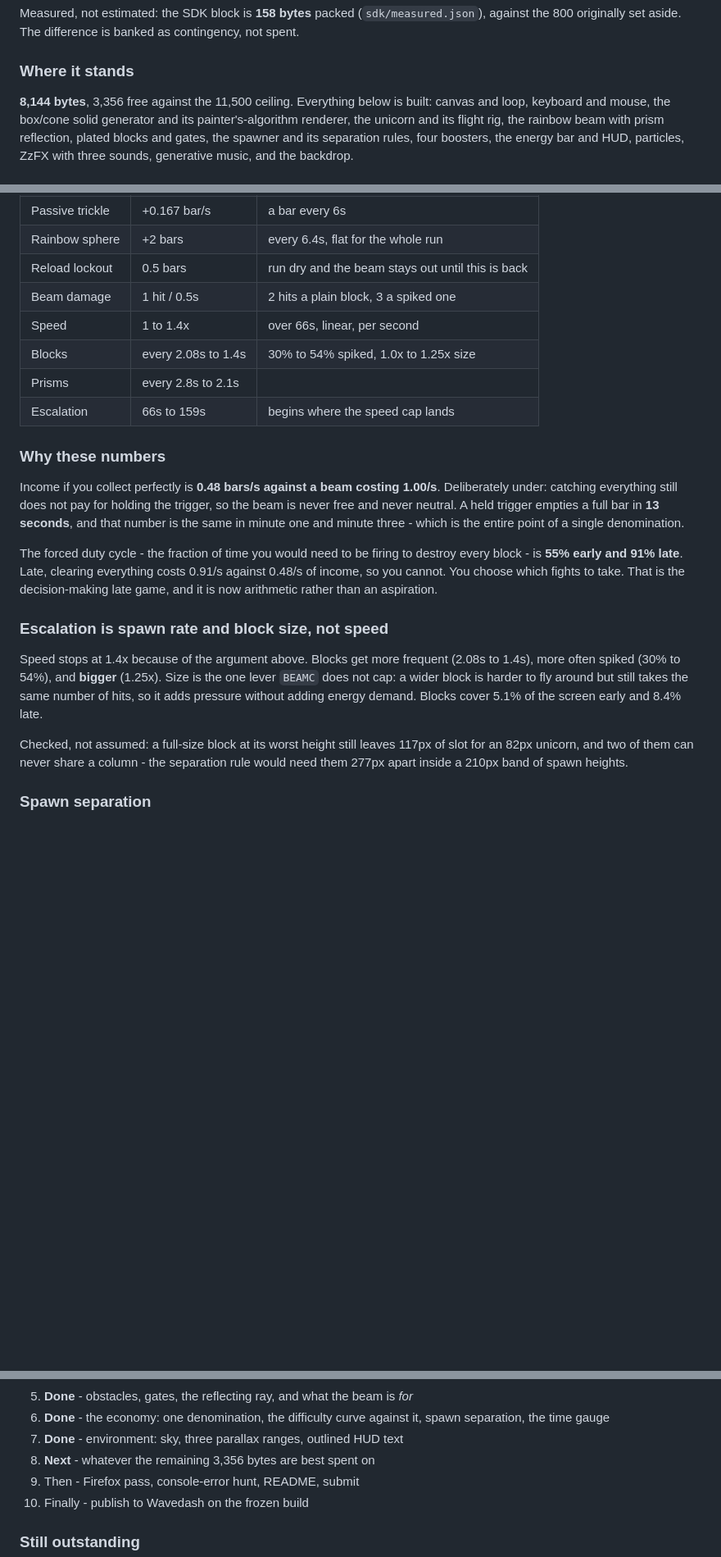
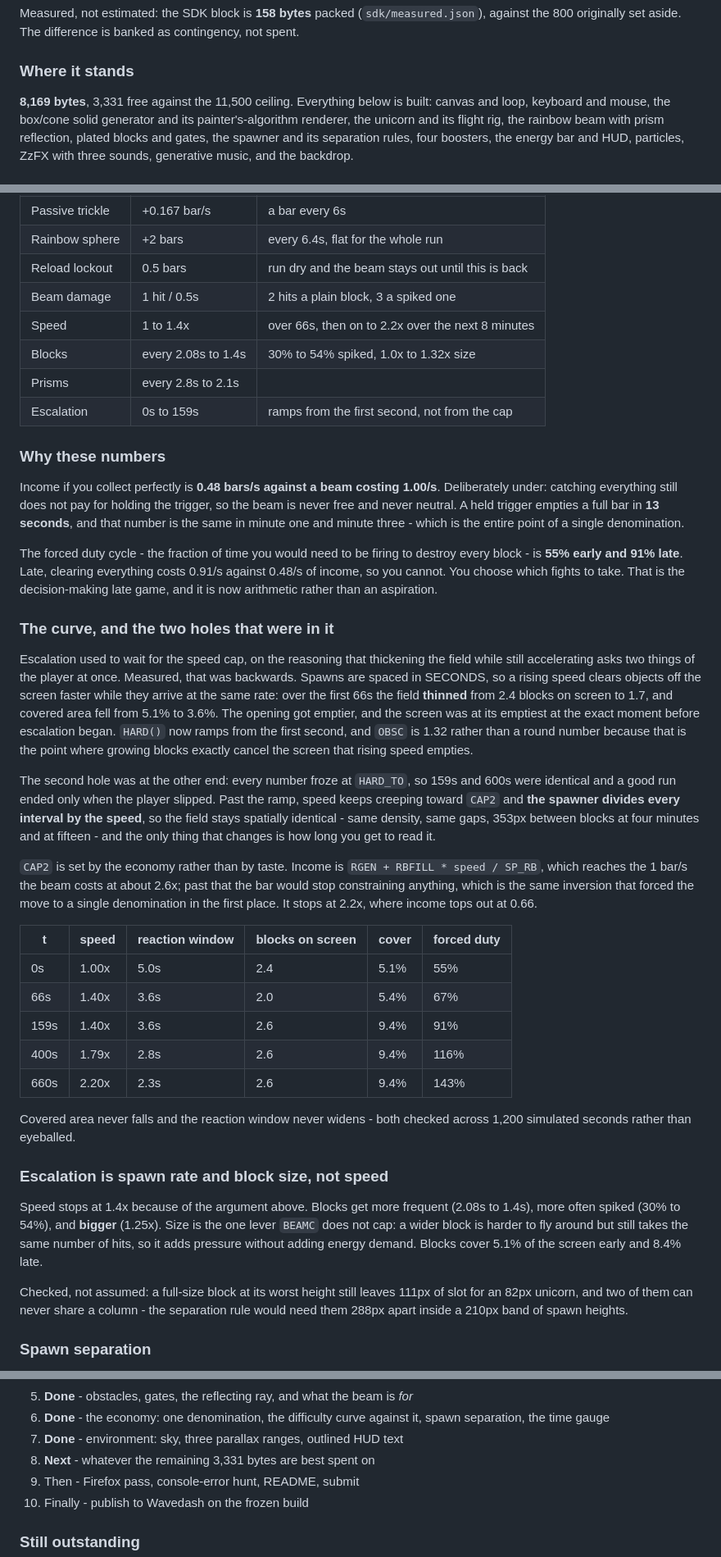
Before and after one commit to talaldoingstuff/one_long_night, a Markdown page: DESIGN.md, 3 parts joined by grey strips. Shown at 82% size. Rendered like a GitHub page; blank space fills up the shorter version.

Commit message:
Record the new difficulty curve in DESIGN.md
The code change landed in 5aabff5 but its spec edit failed silently on a stale
anchor - the constants table still read 1.25x - so the document went out a
commit behind. This is that edit, with every quoted figure cross-checked against
the live config again.

Co-Authored-By: Claude Opus 5 (1M context) <noreply@anthropic.com>
Claude-Session: https://claude.ai/code/session_014uWjipndZP8FDvzZnykt3x

```diff
--- a/DESIGN.md
+++ b/DESIGN.md
@@ -46,7 +46,7 @@ spent.
 
 ### Where it stands
 
-**8,144 bytes**, 3,356 free against the 11,500 ceiling. Everything below is built:
+**8,169 bytes**, 3,331 free against the 11,500 ceiling. Everything below is built:
 canvas and loop, keyboard and mouse, the box/cone solid generator and its
 painter's-algorithm renderer, the unicorn and its flight rig, the rainbow beam
 with prism reflection, plated blocks and gates, the spawner and its separation
@@ -246,10 +246,10 @@ filling it. One line sets the late game.
 | Rainbow sphere | +2 bars | every 6.4s, flat for the whole run |
 | Reload lockout | 0.5 bars | run dry and the beam stays out until this is back |
 | Beam damage | 1 hit / 0.5s | 2 hits a plain block, 3 a spiked one |
-| Speed | 1 to 1.4x | over 66s, linear, per second |
-| Blocks | every 2.08s to 1.4s | 30% to 54% spiked, 1.0x to 1.25x size |
+| Speed | 1 to 1.4x | over 66s, then on to 2.2x over the next 8 minutes |
+| Blocks | every 2.08s to 1.4s | 30% to 54% spiked, 1.0x to 1.32x size |
 | Prisms | every 2.8s to 2.1s | |
-| Escalation | 66s to 159s | begins where the speed cap lands |
+| Escalation | 0s to 159s | ramps from the first second, not from the cap |
 
 ### Why these numbers
 
@@ -265,6 +265,42 @@ costs 0.91/s against 0.48/s of income, so you cannot. You choose which fights to
 take. That is the decision-making late game, and it is now arithmetic rather than
 an aspiration.
 
+### The curve, and the two holes that were in it
+
+Escalation used to wait for the speed cap, on the reasoning that thickening the
+field while still accelerating asks two things of the player at once. Measured,
+that was backwards. Spawns are spaced in SECONDS, so a rising speed clears
+objects off the screen faster while they arrive at the same rate: over the first
+66s the field **thinned** from 2.4 blocks on screen to 1.7, and covered area fell
+from 5.1% to 3.6%. The opening got emptier, and the screen was at its emptiest at
+the exact moment before escalation began. `HARD()` now ramps from the first
+second, and `OBSC` is 1.32 rather than a round number because that is the point
+where growing blocks exactly cancel the screen that rising speed empties.
+
+The second hole was at the other end: every number froze at `HARD_TO`, so 159s
+and 600s were identical and a good run ended only when the player slipped. Past
+the ramp, speed keeps creeping toward `CAP2` and **the spawner divides every
+interval by the speed**, so the field stays spatially identical - same density,
+same gaps, 353px between blocks at four minutes and at fifteen - and the only
+thing that changes is how long you get to read it.
+
+`CAP2` is set by the economy rather than by taste. Income is
+`RGEN + RBFILL * speed / SP_RB`, which reaches the 1 bar/s the beam costs at
+about 2.6x; past that the bar would stop constraining anything, which is the same
+inversion that forced the move to a single denomination in the first place. It
+stops at 2.2x, where income tops out at 0.66.
+
+| t | speed | reaction window | blocks on screen | cover | forced duty |
+|---|---|---|---|---|---|
+| 0s | 1.00x | 5.0s | 2.4 | 5.1% | 55% |
+| 66s | 1.40x | 3.6s | 2.0 | 5.4% | 67% |
+| 159s | 1.40x | 3.6s | 2.6 | 9.4% | 91% |
+| 400s | 1.79x | 2.8s | 2.6 | 9.4% | 116% |
+| 660s | 2.20x | 2.3s | 2.6 | 9.4% | 143% |
+
+Covered area never falls and the reaction window never widens - both checked
+across 1,200 simulated seconds rather than eyeballed.
+
 ### Escalation is spawn rate and block size, not speed
 
 Speed stops at 1.4x because of the argument above. Blocks get more frequent
@@ -273,9 +309,9 @@ the one lever `BEAMC` does not cap: a wider block is harder to fly around but
 still takes the same number of hits, so it adds pressure without adding energy
 demand. Blocks cover 5.1% of the screen early and 8.4% late.
 
-Checked, not assumed: a full-size block at its worst height still leaves 117px of
+Checked, not assumed: a full-size block at its worst height still leaves 111px of
 slot for an 82px unicorn, and two of them can never share a column - the
-separation rule would need them 277px apart inside a 210px band of spawn heights.
+separation rule would need them 288px apart inside a 210px band of spawn heights.
 
 ### Spawn separation
 
@@ -334,7 +370,7 @@ Sessions, not calendar days - the schedule below is order, not dates.
 6. **Done** - the economy: one denomination, the difficulty curve against it,
    spawn separation, the time gauge
 7. **Done** - environment: sky, three parallax ranges, outlined HUD text
-8. **Next** - whatever the remaining 3,356 bytes are best spent on
+8. **Next** - whatever the remaining 3,331 bytes are best spent on
 9. Then - Firefox pass, console-error hunt, README, submit
 10. Finally - publish to Wavedash on the frozen build
 
```
